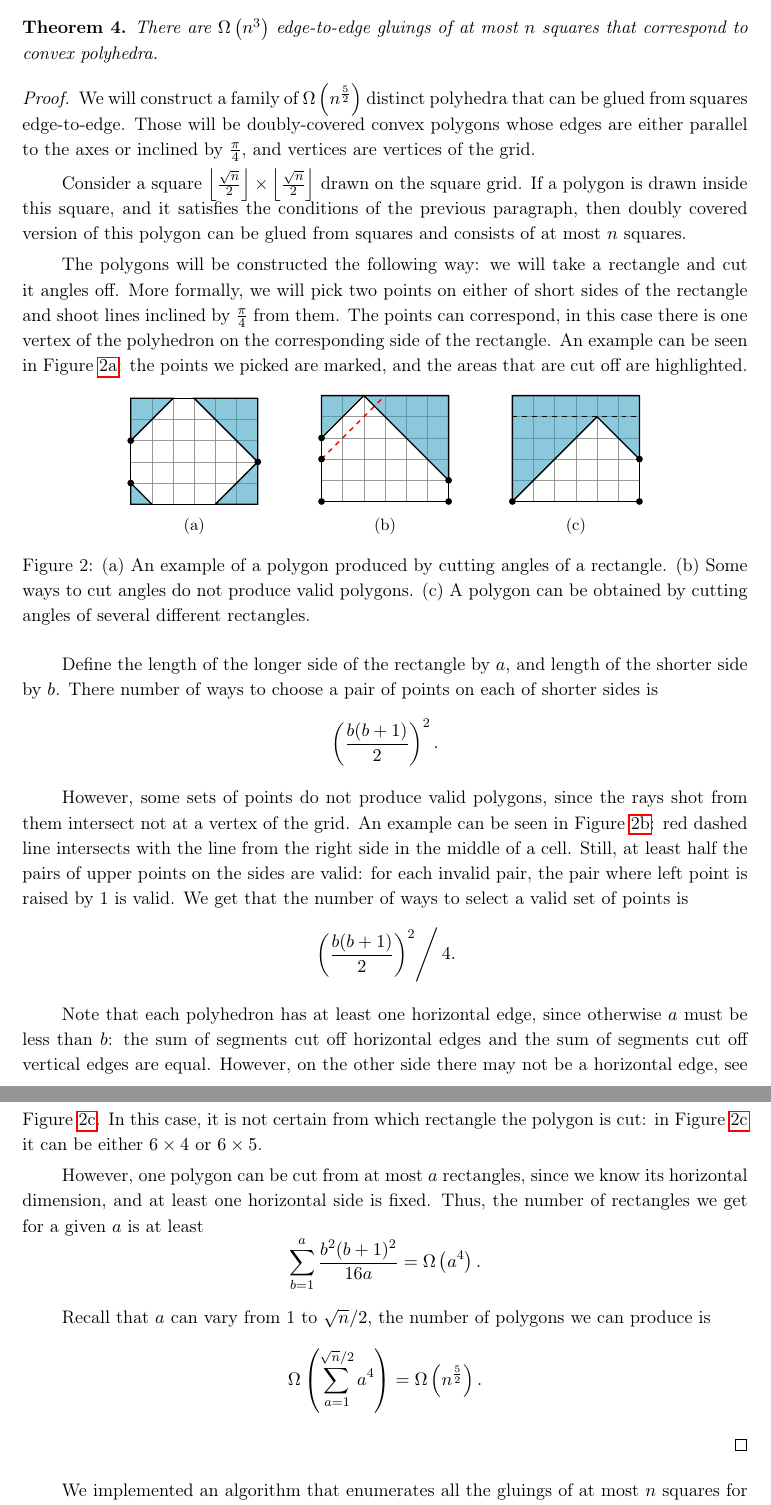
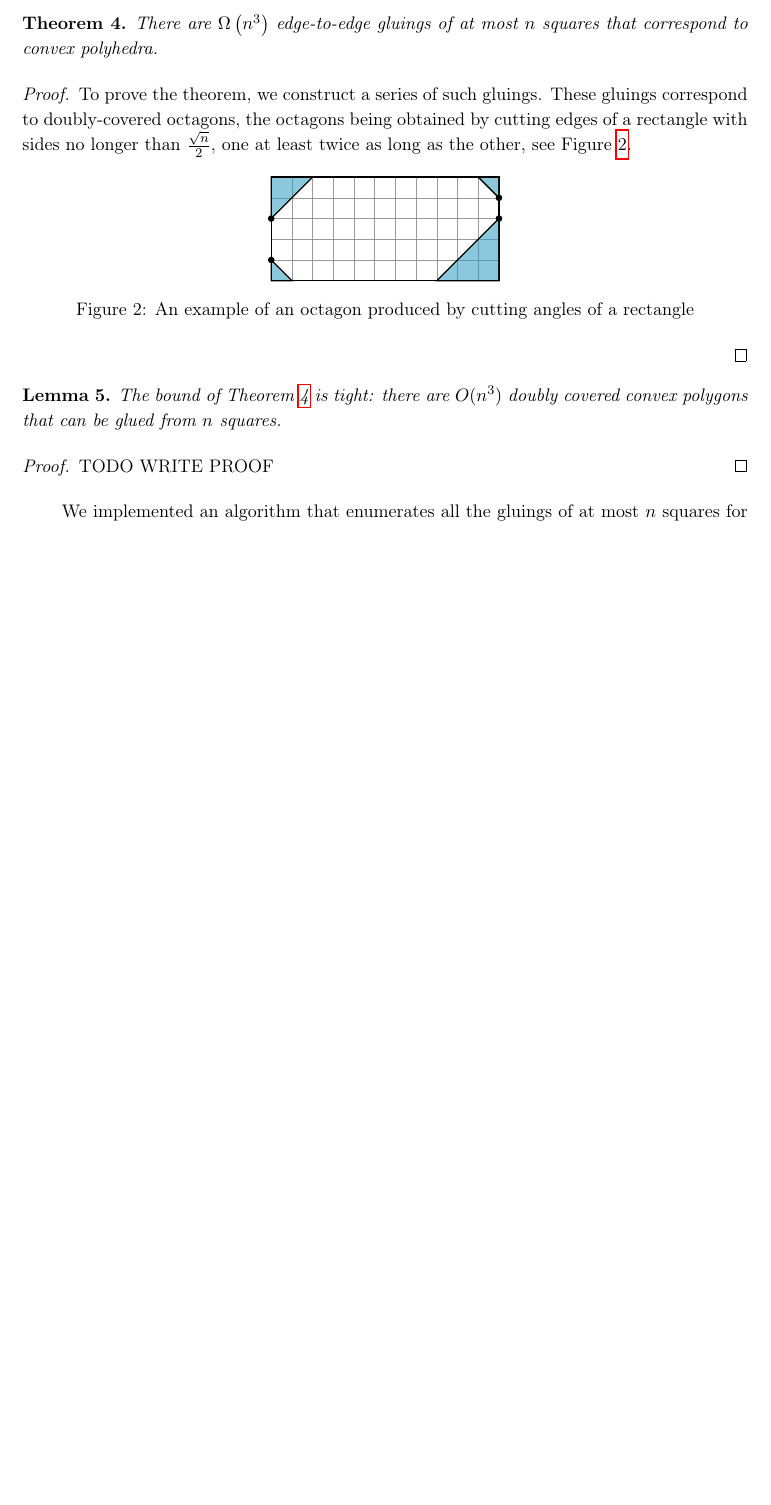
Before and after one commit to boris-a-zolotov/infof420-geodesics, a LaTeX paper (tex/lang-potv-zolo-yrf-arxiv.tex): two parts of pages 3 and 4 of 5 before the commit and part of page 3 of 5 after it, the two joined at a grey line, cut so that both start at the same text, the shorter picture padded with empty space. Compiled offline with pdfLaTeX.

Commit message:
extensive copying finished

```diff
--- a/tex/lang-potv-zolo-yrf-arxiv.tex
+++ b/tex/lang-potv-zolo-yrf-arxiv.tex
@@ -57,33 +57,23 @@ Count the number of sets of triangles satisfying this restriction and taking up
 Once the projections of the edges are known, let us draw the faces on the grid. At every vertex, there is at most two ways to place the next edge, such that the convexity of the face is preserved, those differ by $\frac{\pi}{2}$, see Figure~\ref{fig:emC} for an example. This adds at most $2^{2 \cdot 18}$ ways to draw the net once the edges are known, which gives the total of at most $(2n)^{36}$ gluings.
 \end{proof}
 
-\begin{theorem} \label{thm:n52}
+\begin{theorem} \label{thm:n3}
 	There are $\Omega \left( n^3 \right)$ edge-to-edge gluings of at most $n$ squares that correspond to convex polyhedra.
 \end{theorem}
 
 \begin{proof}
-We will construct a family of $\Omega \left( n^{\frac52} \right)$ distinct polyhedra that can be glued from squares edge-to-edge. Those will be doubly-covered convex polygons whose edges are either parallel to the axes or inclined by $\frac{\pi}{4}$, and vertices are vertices of the grid.
+To prove the theorem, we construct a series of such gluings. These gluings correspond to doubly-covered octagons, the octagons being obtained by cutting edges of a rectangle with sides no longer than $\frac{\sqrt{n}}{2}$, one at least twice as long as the other, see Figure~\ref{fig:cutEx}.
 
-Consider a square $\left \lfloor \frac{\sqrt n}{2} \right \rfloor \times \left \lfloor \frac{\sqrt n}{2} \right \rfloor$ drawn on the square grid. If a polygon is drawn inside this square, and it satisfies the conditions of the previous paragraph, then doubly covered version of this polygon can be glued from squares and consists of at most $n$ squares.
+\input{img/fig-octagon}
 
-The polygons will be constructed the following way: we will take a rectangle and cut it angles off. More formally, we will pick two points on either of short sides of the rectangle and shoot lines inclined by $\frac{\pi}{4}$ from them. The points can correspond, in this case there is one vertex of the polyhedron on the corresponding side of the rectangle. An example can be seen in Figure~\ref{fig:cutExA}: the points we picked are marked, and the areas that are cut off are highlighted.
+\end{proof}
 
-\input{img/fig-examples}
+\begin{lemma}
+	The bound of Theorem~\ref{thm:n3} is tight: there are $O(n^3)$ doubly covered convex polygons that can be glued from $n$~squares.
+\end{lemma}
 
-Define the length of the longer side of the rectangle by $a$, and length of the shorter side by $b$. There number of ways to choose a pair of points on each of shorter sides is
-\[ \ll \frac{b(b+1)}{2} \rr^2. \]
-
-However, some sets of points do not produce valid polygons, since the rays shot from them intersect not at a vertex of the grid. An example can be seen in Figure~\ref{fig:cutExB}: red dashed line intersects with the line from the right side in the middle of a cell. Still, at least half the pairs of upper points on the sides are valid: for each invalid pair, the pair where left point is raised by 1 is valid. We get that the number of ways to select a valid set of points is
-\[ \left. \ll \frac{b(b+1)}{2} \rr^2 \right/ 4 . \]
-
-Note that each polyhedron has at least one horizontal edge, since otherwise $a$ must be less than $b$: the sum of segments cut off horizontal edges and the sum of segments cut off vertical edges are equal. However, on the other side there may not be a horizontal edge, see Figure~\ref{fig:cutExC}. In this case, it is not certain from which rectangle the polygon is cut: in Figure~\ref{fig:cutExC} it can be either $6 \times 4$ or $6 \times 5$.
-
-However, one polygon can be cut from at most $a$ rectangles, since we know its horizontal dimension, and at least one horizontal side is fixed. Thus, the number of rectangles we get for a given $a$ is at least
-\[ \sum\limits_{b=1}^a \frac{b^2 (b+1)^2}{16a} = \Omega\ll a^4 \rr. \]
-
-Recall that $a$ can vary from 1 to $\sqrt n / 2$, the number of polygons we can produce is
-\[ \Omega \ll \sum\limits_{a=1}^{\sqrt n / 2} a^4 \rr = \Omega \ll n^\frac{5}{2} \rr. \]
-
+\begin{proof}
+	TODO WRITE PROOF
 \end{proof}
 
 We implemented an algorithm that enumerates all the gluings of at most $n$ squares for a given graph structure of a convex polyhedron. It showed that one gluing can admit several ways to cut itself into flat polygons, see Figure~\ref{fig:twonets}. Thus it can appear in the list several times.
```
Also changed, not shown: tex/lang-potv-zolo-yrf-arxiv.tex (6 more changed lines).
